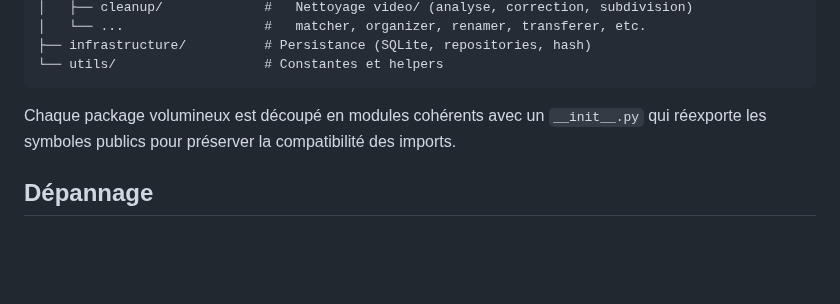
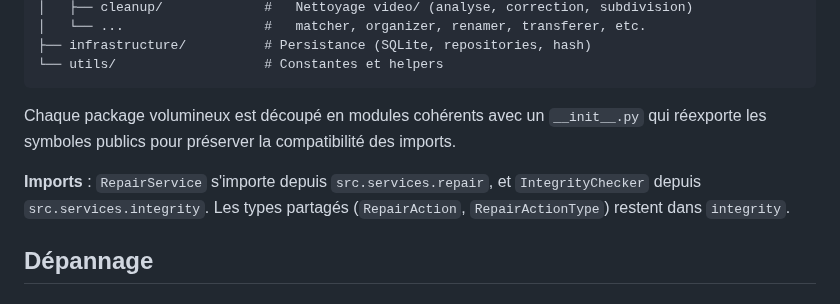
Before and after one commit to jpokinter87/cine_org, a Markdown page: README.md, the part around the change. GitHub-like rendering; blank space fills up the shorter version.

Commit message:
docs: documenter la séparation des imports RepairService/IntegrityChecker
Co-Authored-By: Claude Opus 4.6 <noreply@anthropic.com>

```diff
--- a/README.md
+++ b/README.md
@@ -838,6 +838,8 @@ src/
 
 Chaque package volumineux est découpé en modules cohérents avec un `__init__.py` qui réexporte les symboles publics pour préserver la compatibilité des imports.
 
+**Imports** : `RepairService` s'importe depuis `src.services.repair`, et `IntegrityChecker` depuis `src.services.integrity`. Les types partagés (`RepairAction`, `RepairActionType`) restent dans `integrity`.
+
 ## Dépannage
 
 ### Warning "Ignoring unsupported Python request"
```
